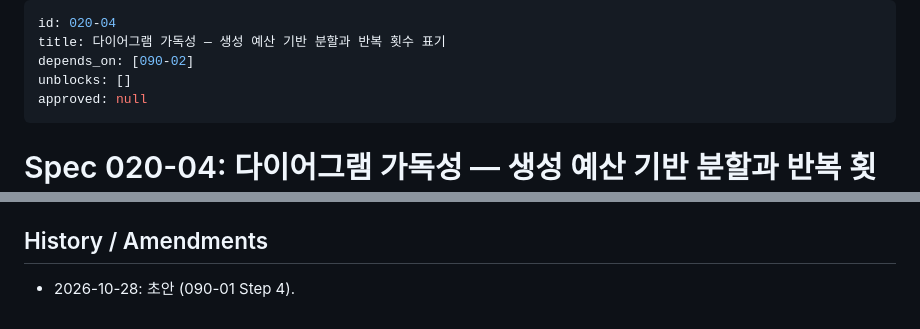
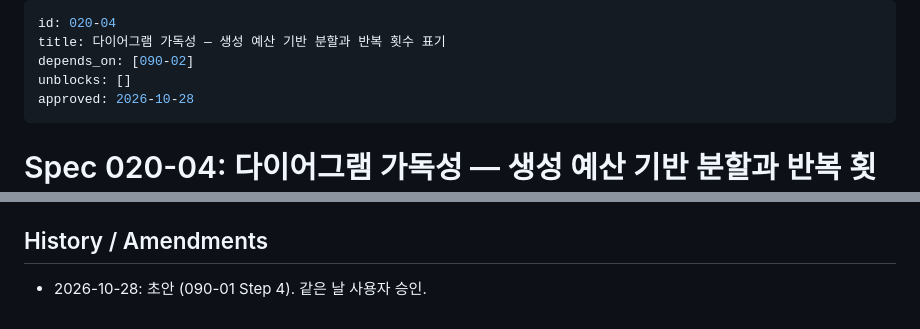
Before and after one commit to hataeung2/cpp, a Markdown page: docs/specs/020_04_diagram_readability.md, 2 parts joined by grey strips. Drawn GitHub-style.

```diff
--- a/docs/specs/020_04_diagram_readability.md
+++ b/docs/specs/020_04_diagram_readability.md
@@ -3,7 +3,7 @@ id: 020-04
 title: 다이어그램 가독성 — 생성 예산 기반 분할과 반복 횟수 표기
 depends_on: [090-02]
 unblocks: []
-approved: null
+approved: 2026-10-28
 ---
 
 # Spec 020-04: 다이어그램 가독성 — 생성 예산 기반 분할과 반복 횟수 표기
@@ -146,4 +146,4 @@ none
 - [ ] Every AC row has its evidence in `testrecord.md`
 
 ## History / Amendments
-- 2026-10-28: 초안 (090-01 Step 4).
+- 2026-10-28: 초안 (090-01 Step 4). 같은 날 사용자 승인.
```
Also changed, not shown: docs/specs/090_02_camelcase_rename.md (added, +92 -0 lines), docs/tasks/agent_todo.md (+4 -3 lines).
